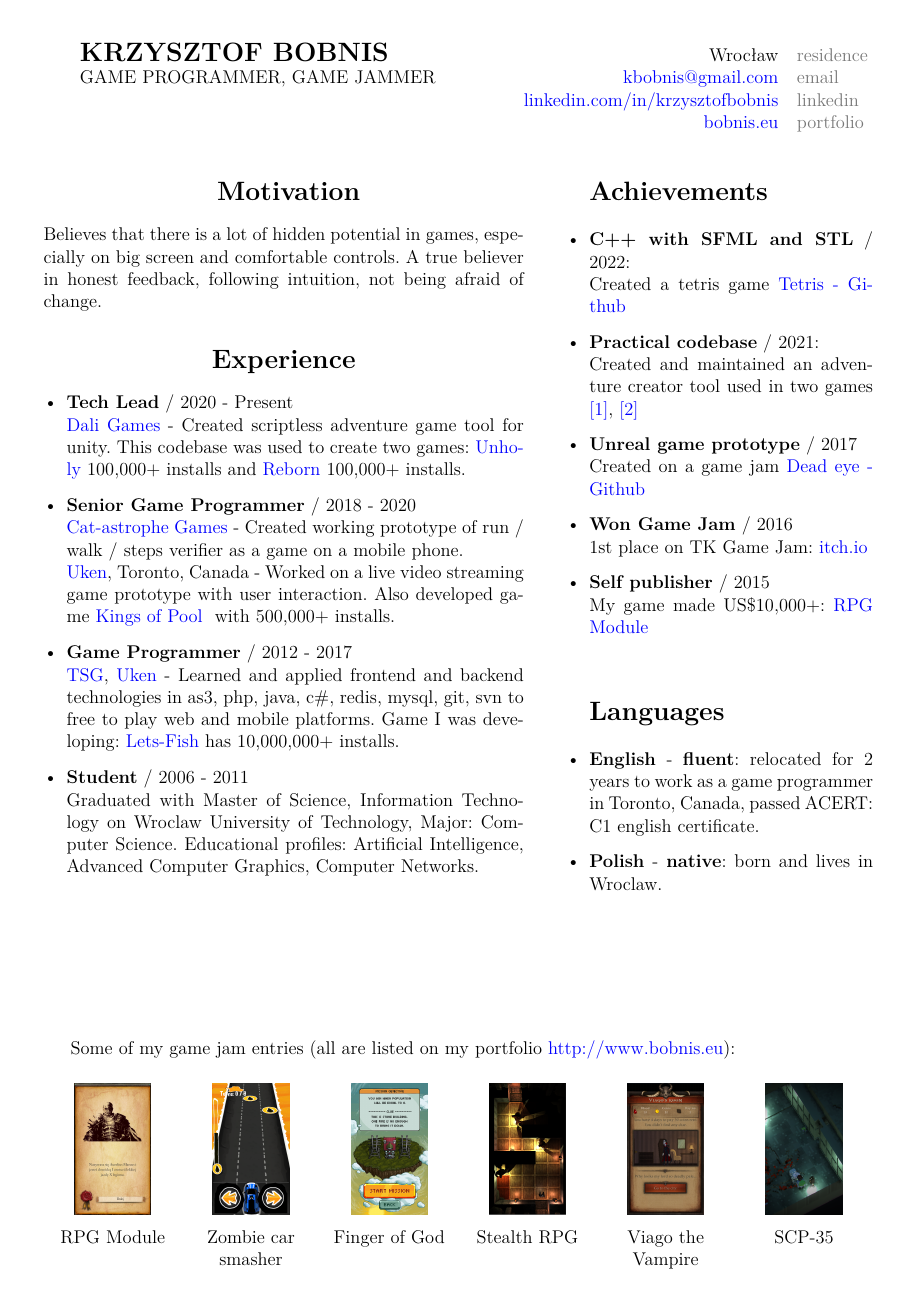
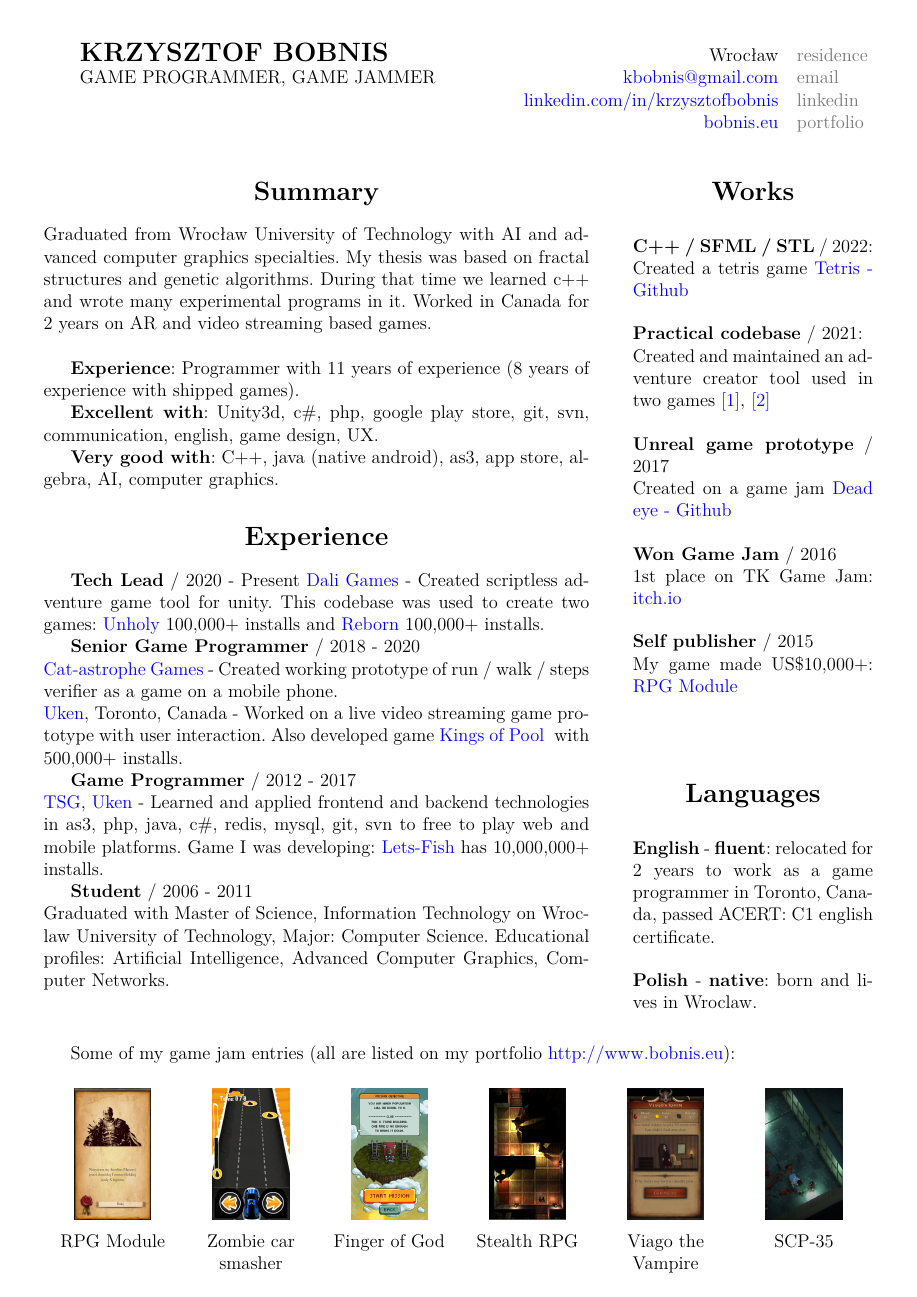
Before and after one commit to kbobnis/cv, a LaTeX CV (KrzysztofBobnis_resume.tex): the whole page. Compiled offline with pdfLaTeX.

Commit message:
Copied summary from old CV sent to techland

```diff
--- a/KrzysztofBobnis_resume.tex
+++ b/KrzysztofBobnis_resume.tex
@@ -8,16 +8,15 @@
 \usepackage[utf8]{inputenc}
 \usepackage{blindtext}
 \usepackage{longtable}
-\usepackage[left=1.0cm,right=1.0cm,top=1cm,bottom=0.1cm]{geometry}
+\usepackage[left=1.0cm,right=1.0cm,top=1cm,bottom=0.0cm]{geometry}
 \usepackage{multirow}
 \usepackage{verbatim}
 \usepackage{multicol}
-\setlength\columnsep{-3cm} % This is the default columnsep for all pages
-
-
+\setlength\columnsep{-6.0cm} % This is the default columnsep for all pages
 \usepackage{tabularray}
 \usepackage{graphicx}
 \usepackage{hyperref}
+\usepackage{indentfirst} % indent first paragraph
 \usepackage{enumitem} %[leftmargin=*]
 
 \hypersetup{colorlinks=true,linkcolor=blue,urlcolor=blue}
@@ -40,60 +39,66 @@
 
 
 \centering
-\section*{ Motivation}
+\section*{Summary}
 \justifying
-Believes that there is a lot of hidden potential in games, especially on big screen and comfortable controls. A true believer in honest feedback, following intuition, not being afraid of change.
+	\noindent Graduated from Wrocław University of Technology with AI and advanced computer graphics specialties. My thesis was based on fractal structures and genetic algorithms. During that time we learned c++ and wrote many experimental programs in it. Worked in Canada for 2 years on AR and video streaming based games. \\
+
+	\textbf{Experience}: Programmer with 11 years of experience (8 years of experience with shipped games).
+
+	\textbf{Excellent with}: Unity3d, c\#, php, google play store, git, svn, communication, english, game design, UX.
+
+	\textbf{Very good with}: C++, java (native android), as3, app store, algebra, AI, computer graphics.
 
 \begin{samepage}
 \centering
 \section*{Experience }
-\begin{itemize}[leftmargin=*]
-	\item \textbf{Tech Lead} / 2020 - Present \\
-		{\href{https://dali.games/}{Dali Games}} - Created scriptless adventure game tool for unity. This codebase was used to create two games: {\href{https://play.google.com/store/apps/details?id=games.dali.adventure.neighborhood.unholy}{Unholy}} 100,000+ installs and {\href{https://play.google.com/store/apps/details?id=games.dali.adventure.reborn}{Reborn}} 100,000+ installs.   \\
-	\item \textbf{Senior Game Programmer} / 2018 - 2020\\
+\justifying
+
+	\textbf{Tech Lead} / 2020 - Present
+		{\href{https://dali.games/}{Dali Games}} - Created scriptless adventure game tool for unity. This codebase was used to create two games: {\href{https://play.google.com/store/apps/details?id=games.dali.adventure.neighborhood.unholy}{Unholy}} 100,000+ installs and {\href{https://play.google.com/store/apps/details?id=games.dali.adventure.reborn}{Reborn}} 100,000+ installs.
+
+	\textbf{Senior Game Programmer} / 2018 - 2020\\
 		{\href{https://cat-astrophe-games.com/}{Cat-astrophe Games}} - Created working prototype of run / walk / steps verifier as a game on a mobile phone. \\
-		{\href{https://www.uken.com/}{Uken}}, Toronto, Canada  - Worked on a live video streaming game prototype with user interaction. Also developed game {\href{https://play.google.com/store/apps/details?id=com.uken.pool}{Kings of Pool }} with  500,000+ installs.  \\
-	\item \textbf{Game Programmer} / 2012 - 2017\\
-		{\href{https://tensquaregames.com/}{TSG}}, {\href{https://www.uken.com/}{Uken}} - Learned and applied frontend and backend technologies in as3, php, java, c\#, redis, mysql, git, svn to free to play web and mobile platforms. Game I was developing: {\href{https://play.google.com/store/apps/details?id=air.com.tensquaregames.letsfish}{Lets-Fish}} has 10,000,000+ installs.    \\
-%\end{itemize}
-%
-%\section*{Education }
-%\begin{itemize}[leftmargin=*]
-	\item \textbf{Student} / 2006 - 2011 \\
+		{\href{https://www.uken.com/}{Uken}}, Toronto, Canada  - Worked on a live video streaming game prototype with user interaction. Also developed game {\href{https://play.google.com/store/apps/details?id=com.uken.pool}{Kings of Pool }} with  500,000+ installs.
+
+	\textbf{Game Programmer} / 2012 - 2017\\
+		{\href{https://tensquaregames.com/}{TSG}}, {\href{https://www.uken.com/}{Uken}} - Learned and applied frontend and backend technologies in as3, php, java, c\#, redis, mysql, git, svn to free to play web and mobile platforms. Game I was developing: {\href{https://play.google.com/store/apps/details?id=air.com.tensquaregames.letsfish}{Lets-Fish}} has 10,000,000+ installs.
+
+	\textbf{Student} / 2006 - 2011 \\
 		Graduated with Master of Science, Information Technology on Wroclaw University of Technology, Major: Computer Science. Educational profiles: Artificial Intelligence, Advanced Computer Graphics, Computer Networks. \\
-\end{itemize}
 
 \end{samepage}
 
 \vfill
 
-\centering
 
-\begin{itemize}[leftmargin=4.5cm]
-	\section*{Achievements}
+
+\begin{itemize}[leftmargin=7.0cm]
+	\centering
+	\section*{Works}
+	\justifying
 	\setlength\itemsep{0.0cm}
-	\item \textbf{C++ with SFML and STL} / 2022: \\
+	\item[] \textbf{C++ / SFML / STL} / 2022: \\
 		Created a tetris game {\href{https://github.com/kbobnis/tetris}{Tetris - Github}}
-	\item \textbf{Practical codebase} / 2021: \\
+	\item[] \textbf{Practical codebase} / 2021: \\
 		Created and maintained an adventure creator tool used in two games {\href{https://play.google.com/store/apps/details?id=games.dali.adventure.neighborhood.unholy}{[1]}}, {\href{https://play.google.com/store/apps/details?id=games.dali.adventure.reborn}{[2]}}
-	\item \textbf{Unreal game prototype} / 2017  \\
+	\item[] \textbf{Unreal game prototype} / 2017  \\
 		 Created on a game jam  {\href{https://github.com/kbobnis/2017.05-TSG-Compo---Dead-eye}{Dead eye - Github}}
-	\item \textbf{Won Game Jam} / 2016   \\
+	\item[] \textbf{Won Game Jam} / 2016   \\
 		1st place on TK Game Jam: {\href{https://itch.io/jam/tk-game-jam-2016/results}{itch.io}}
-	\item \textbf{Self publisher} / 2015 \\
+	\item[] \textbf{Self publisher} / 2015 \\
 		 My game made US\$10,000+: {\href{https://play.google.com/store/apps/details?id=com.wyspianStudios.rpgModuleFull}{RPG Module}}
 \end{itemize}
 
 
-\justifying
-\begin{itemize}[leftmargin=4.5cm]
+\begin{itemize}[leftmargin=7.0cm]
+	\centering
 	\section*{Languages }
+	\justifying
 	\setlength\itemsep{0.0cm}
-	\item \textbf{English} - \textbf{fluent}: relocated for 2 years to work as a game programmer in Toronto, Canada, passed ACERT: C1 english certificate.
-	\item \textbf{Polish} - \textbf{native}: born and lives in Wroclaw.
+	\item[] \textbf{English} - \textbf{fluent}: relocated for 2 years to work as a game programmer in Toronto, Canada, passed ACERT: C1 english certificate.
+	\item[] \textbf{Polish} - \textbf{native}: born and lives in Wroclaw.
 \end{itemize}
-
-\vspace{1cm}
 
 \vfill
 
```
Also changed, not shown: KrzysztofBobnis_resume.pdf, KrzysztofBobnis_resume.tex (2 more changed lines).
